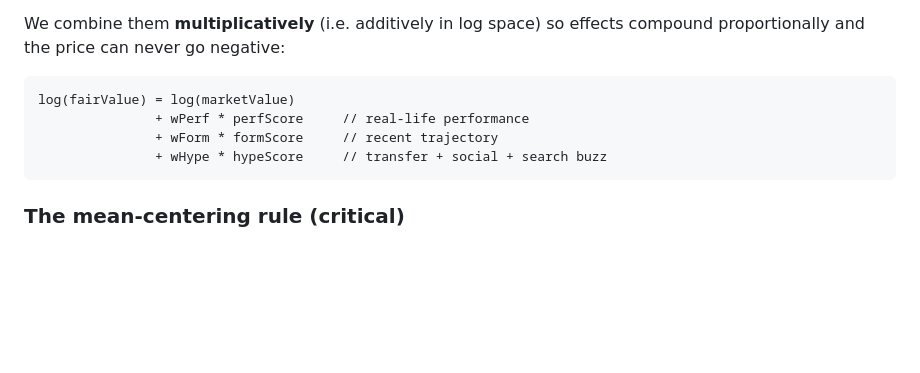
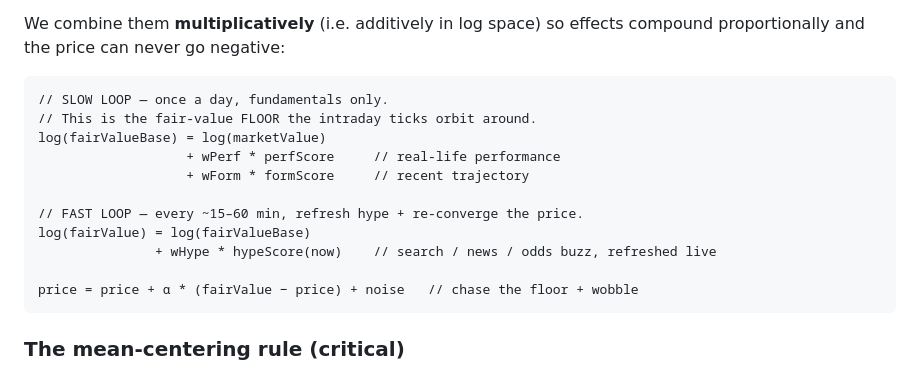
Before and after one commit to louiskoide/footystock, a Markdown page: pricing-model.md, the part around the change. Rendered like a GitHub page; blank space fills up the shorter version.

Commit message:
Revise fair value and price calculation formulas
Updated fair value calculation to include fairValueBase and adjusted price formula.

````diff
--- a/pricing-model.md
+++ b/pricing-model.md
@@ -19,10 +19,17 @@ We combine them **multiplicatively** (i.e. additively in log space) so effects
 compound proportionally and the price can never go negative:
 
 ```
-log(fairValue) = log(marketValue)
-               + wPerf * perfScore     // real-life performance
-               + wForm * formScore     // recent trajectory
-               + wHype * hypeScore     // transfer + social + search buzz
+// SLOW LOOP — once a day, fundamentals only.
+// This is the fair-value FLOOR the intraday ticks orbit around.
+log(fairValueBase) = log(marketValue)
+                   + wPerf * perfScore     // real-life performance
+                   + wForm * formScore     // recent trajectory
+
+// FAST LOOP — every ~15–60 min, refresh hype + re-converge the price.
+log(fairValue) = log(fairValueBase)
+               + wHype * hypeScore(now)    // search / news / odds buzz, refreshed live
+
+price = price + α * (fairValue − price) + noise   // chase the floor + wobble
 ```
 
 ### The mean-centering rule (critical)
````
